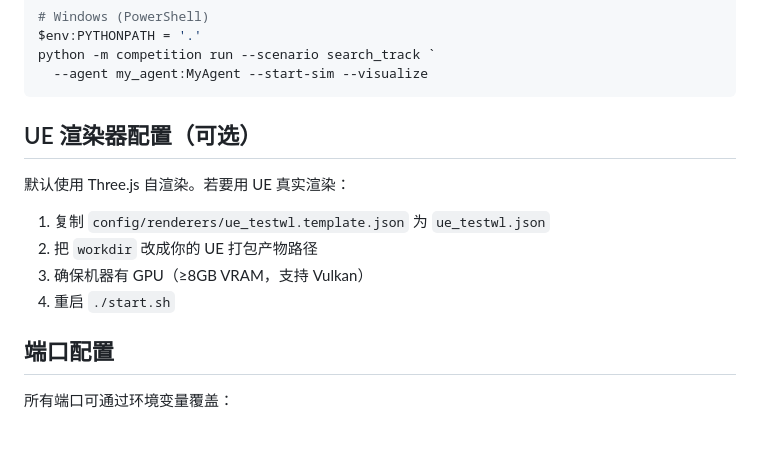
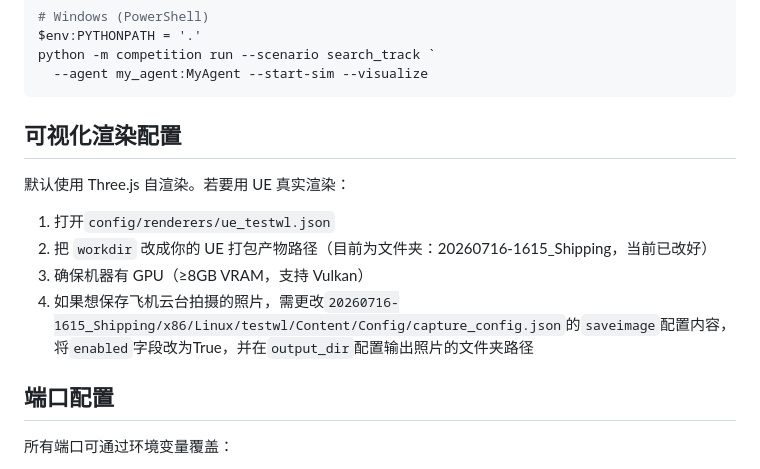
Before and after one commit to cislunarspace/hf2026-sim-windows, a Markdown page: README.md, the part around the change. GitHub-like rendering; blank space fills up the shorter version.

````diff
--- a/README.md
+++ b/README.md
@@ -76,14 +76,14 @@ python -m competition run --scenario search_track `
   --agent my_agent:MyAgent --start-sim --visualize
 ```
 
-## UE 渲染器配置（可选）
+## 可视化渲染配置
 
 默认使用 Three.js 自渲染。若要用 UE 真实渲染：
 
-1. 复制 `config/renderers/ue_testwl.template.json` 为 `ue_testwl.json`
-2. 把 `workdir` 改成你的 UE 打包产物路径
+1. 打开`config/renderers/ue_testwl.json`
+2. 把 `workdir` 改成你的 UE 打包产物路径（目前为文件夹：20260716-1615_Shipping，当前已改好）
 3. 确保机器有 GPU（≥8GB VRAM，支持 Vulkan）
-4. 重启 `./start.sh`
+4. 如果想保存飞机云台拍摄的照片，需更改`20260716-1615_Shipping/x86/Linux/testwl/Content/Config/capture_config.json`的`saveimage`配置内容，将`enabled`字段改为True，并在`output_dir`配置输出照片的文件夹路径
 
 ## 端口配置
 
````
